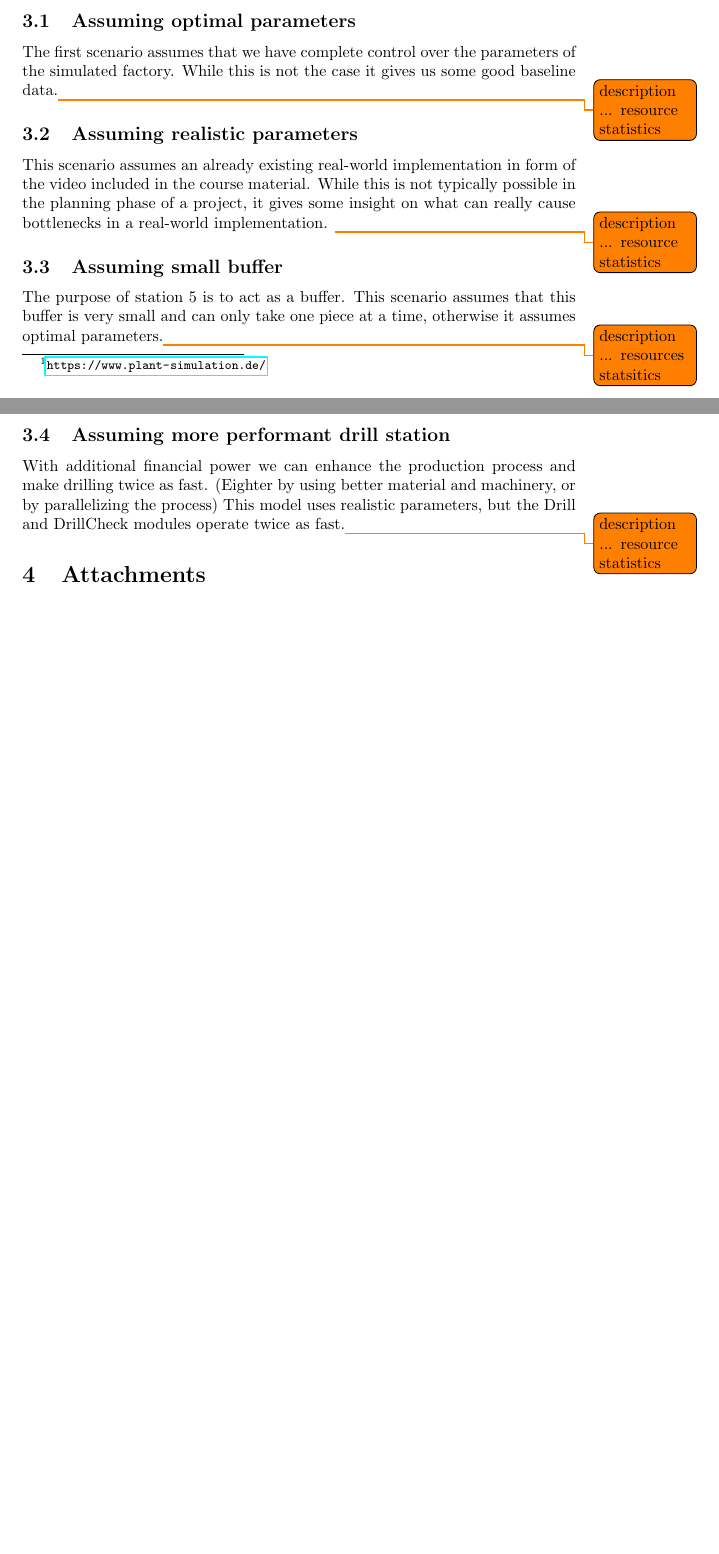
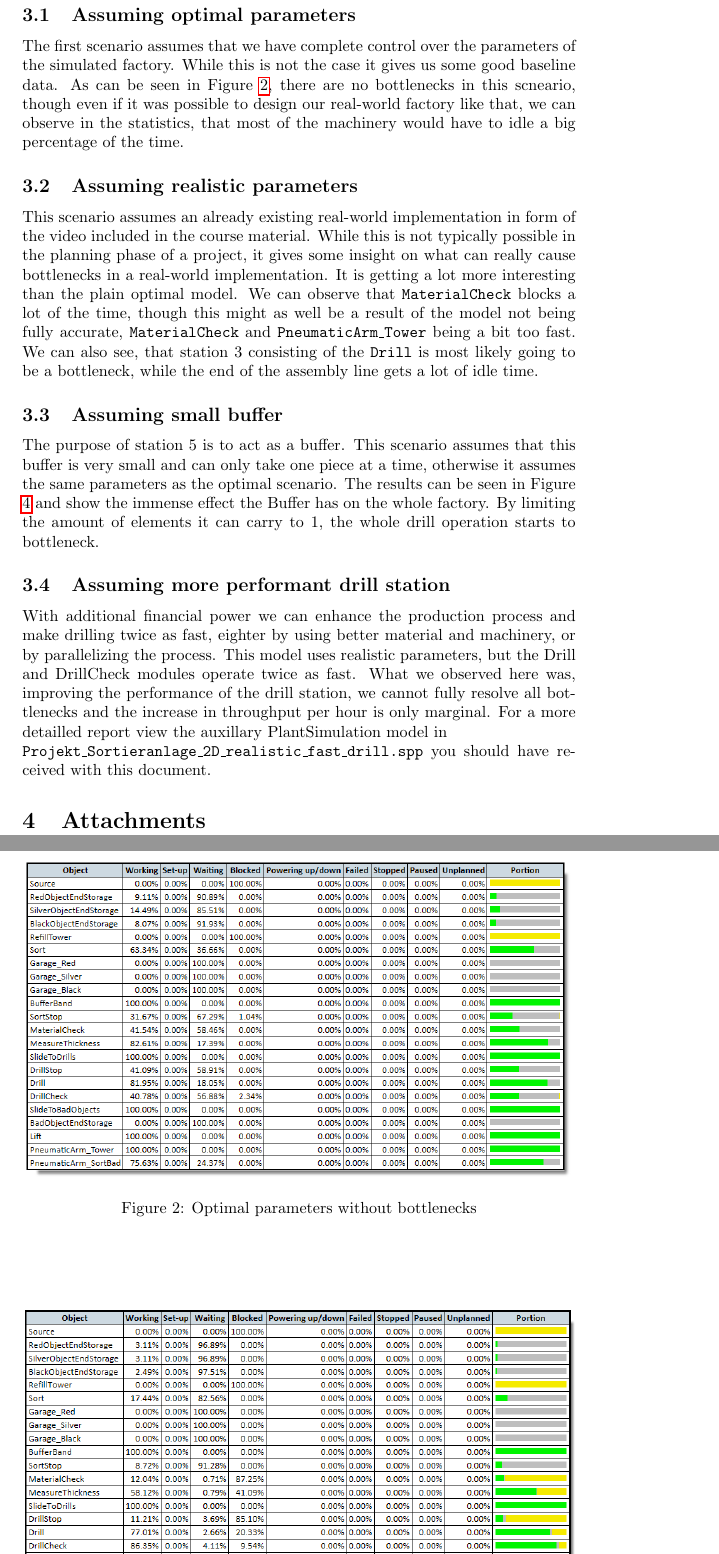
Before and after one commit to SBird1337/itia-ss20, a LaTeX document (plant-sim-report/plant-sim-report.tex): two parts of pages 3 and 4 of 4 before the commit and two parts of pages 4 and 5 of 6 after it, joined at a grey line, cut so that both start at the same text, the shorter picture padded with empty space. Compiled offline with pdfLaTeX.

Commit message:
plant-simulation: finish lab report

```diff
--- a/plant-sim-report/plant-sim-report.tex
+++ b/plant-sim-report/plant-sim-report.tex
@@ -29,12 +34,33 @@ The first task was to implement a model, which assumes optimal parameters. Those
 \section{Results}
 In the following section you can find some experimental results we found when simulating different scenarios. The scenarios and outcomes are described briefly, at the end of the document you can find a detailed Resource Statistics Report.
 \subsection{Assuming optimal parameters}
-The first scenario assumes that we have complete control over the parameters of the simulated factory. While this is not the case it gives us some good baseline data.\todo{description ... resource statistics}
+The first scenario assumes that we have complete control over the parameters of the simulated factory.
+While this is not the case it gives us some good baseline data. As can be seen in Figure \ref{fig:stat-optimal},
+there are no bottlenecks in this scneario, though even if it was possible to design our real-world factory like that,
+we can observe in the statistics, that most of the machinery would have to idle a big percentage of the time.
+
 \subsection{Assuming realistic parameters}
-This scenario assumes an already existing real-world implementation in form of the video included in the course material. While this is not typically possible in the planning phase of a project, it gives some insight on what can really cause bottlenecks in a real-world implementation. \todo{description ... resource statistics}
+This scenario assumes an already existing real-world implementation in form of the video included in the course material.
+While this is not typically possible in the planning phase of a project, it gives some insight on what can really cause
+bottlenecks in a real-world implementation. It is getting a lot more interesting than the plain optimal model.
+We can observe that \texttt{MaterialCheck} blocks a lot of the time, though this might as well be a result of the model not being fully accurate,
+\texttt{MaterialCheck} and \texttt{PneumaticArm\_Tower} being a bit too fast. We can also see, that station 3 consisting of the \texttt{Drill}
+is most likely going to be a bottleneck, while the end of the assembly line gets a lot of idle time.
+
 \subsection{Assuming small buffer}
-The purpose of station 5 is to act as a buffer. This scenario assumes that this buffer is very small and can only take one piece at a time, otherwise it assumes optimal parameters.\todo{description ... resources statsitics}
+The purpose of station 5 is to act as a buffer.
+This scenario assumes that this buffer is very small and can only take one piece at a time,
+otherwise it assumes the same parameters as the optimal scenario. The results can be seen in Figure \ref{fig:stat-optimal-low-buf} and
+show the immense effect the Buffer has on the whole factory. By limiting the amount of elements it can carry to 1,
+the whole drill operation starts to bottleneck.
+
 \subsection{Assuming more performant drill station}
-With additional financial power we can enhance the production process and make drilling twice as fast. (Eighter by using better material and machinery, or by parallelizing the process) This model uses realistic parameters, but the Drill and DrillCheck modules operate twice as fast.\todo{description ... resource statistics}
+With additional financial power we can enhance the production process and make drilling twice as fast,
+eighter by using better material and machinery, or by parallelizing the process.
+This model uses realistic parameters, but the Drill and DrillCheck modules operate twice as fast. What we observed here was,
+improving the performance of the drill station, we cannot fully resolve all bottlenecks and the increase in throughput per hour is only marginal.
+For a more detailled report view the auxillary PlantSimulation model in\\\texttt{Projekt\_Sortieranlage\_2D\_realistic\_fast\_drill.spp} you should have received with this document.
 \section{Attachments}
-
+\begin{figure}[h!]
+	\includegraphics[width=\textwidth]{figures/stat-optimal.png}
+	\caption{Optimal parameters without bottlenecks}
```
Also changed, not shown: plant-sim-report/figures/overview.png (added), plant-sim-report/figures/stat-optimal-low-buf.png (added), plant-sim-report/figures/stat-optimal.png (added), plant-sim-report/figures/stat-realistic.png (added), plant-sim-report/plant-sim-report.tex (25 more changed lines), 5 other files.
